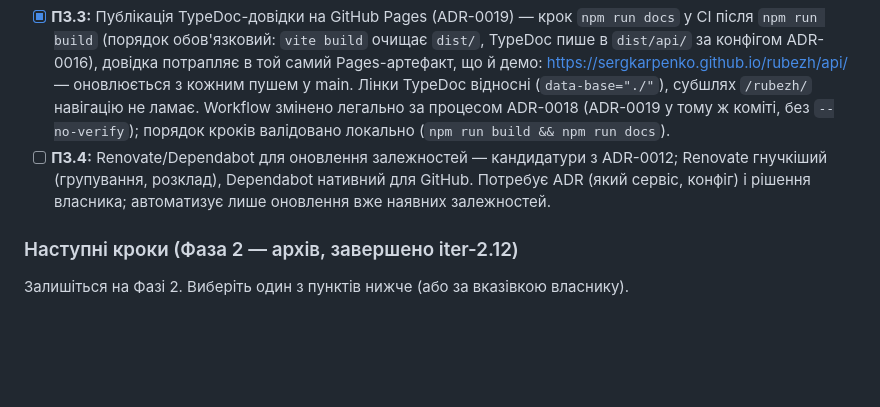
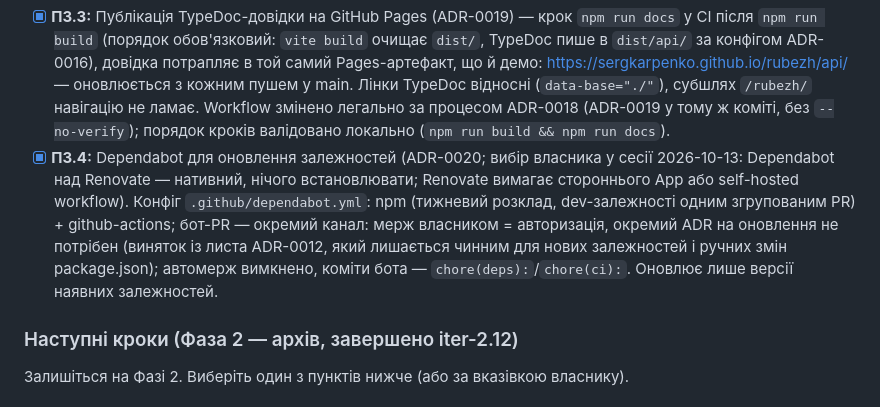
Before and after one commit to sergkarpenko/rubezh, a Markdown page: docs/workflow.md, the part around the change. GitHub-like rendering; blank space fills up the shorter version.

Commit message:
docs(workflow): П3.4 виконано — Dependabot, мерж = авторизація (ADR-0020)

```diff
--- a/docs/workflow.md
+++ b/docs/workflow.md
@@ -71,7 +71,7 @@
 - [x] **П3.1:** Прибрано `continue-on-error: true` з Codecov-кроку в `.github/workflows/preview.yml` (ADR-0017) — `CODECOV_TOKEN` налаштовано і завантаження підтверджено (2026-10-13, `outcome=success`); тепер невдале завантаження покриття ламає CI (червоний CI = стоп). Коміт workflow-файлу — `--no-verify` з ручними перевірками hook'а (guard не знає про авторизацію власника; зміна самої задачі явно авторизована вказівкою «роби П3.1»).
 - [x] **П3.2:** Дозволено `.github/workflows/` у pre-commit guard при ADR у коміті — раніше `scripts/pre-commit.sh` блокував коміти з workflow-файлами завжди, і авторизовані власником зміни (П12, П3.1) доводилося комітити з `--no-verify` і ручними перевірками. Зроблено (ADR-0018): правило 1c — якщо серед staged файлів є `.github/workflows/`, то в тому ж коміті має бути файл у `docs/adr/` (той самий патерн, що й правило 1b для `package.json`, ADR-0012). `--no-verify` більше не потрібен — усі перевірки hook'а виконуються й на комітах з workflow-файлами; ADR у коміті не гарантує авторизації власника — власник стежить за ADR у рев'ю. Логіку перевірено на обох сценаріях: workflow без ADR → відмова до тестів; workflow + ADR → тести й exact-байти проходять.
 - [x] **П3.3:** Публікація TypeDoc-довідки на GitHub Pages (ADR-0019) — крок `npm run docs` у CI після `npm run build` (порядок обов'язковий: `vite build` очищає `dist/`, TypeDoc пише в `dist/api/` за конфігом ADR-0016), довідка потрапляє в той самий Pages-артефакт, що й демо: https://sergkarpenko.github.io/rubezh/api/ — оновлюється з кожним пушем у main. Лінки TypeDoc відносні (`data-base="./"`), субшлях `/rubezh/` навігацію не ламає. Workflow змінено легально за процесом ADR-0018 (ADR-0019 у тому ж коміті, без `--no-verify`); порядок кроків валідовано локально (`npm run build && npm run docs`).
-- [ ] **П3.4:** Renovate/Dependabot для оновлення залежностей — кандидатури з ADR-0012; Renovate гнучкіший (групування, розклад), Dependabot нативний для GitHub. Потребує ADR (який сервіс, конфіг) і рішення власника; автоматизує лише оновлення вже наявних залежностей.
+- [x] **П3.4:** Dependabot для оновлення залежностей (ADR-0020; вибір власника у сесії 2026-10-13: Dependabot над Renovate — нативний, нічого встановлювати; Renovate вимагає стороннього App або self-hosted workflow). Конфіг `.github/dependabot.yml`: npm (тижневий розклад, dev-залежності одним згрупованим PR) + github-actions; бот-PR — окремий канал: мерж власником = авторизація, окремий ADR на оновлення не потрібен (виняток із листа ADR-0012, який лишається чинним для нових залежностей і ручних змін package.json); автомерж вимкнено, коміти бота — `chore(deps):`/`chore(ci):`. Оновлює лише версії наявних залежностей.
 
 ### Наступні кроки (Фаза 2 — архів, завершено iter-2.12)
 
```
